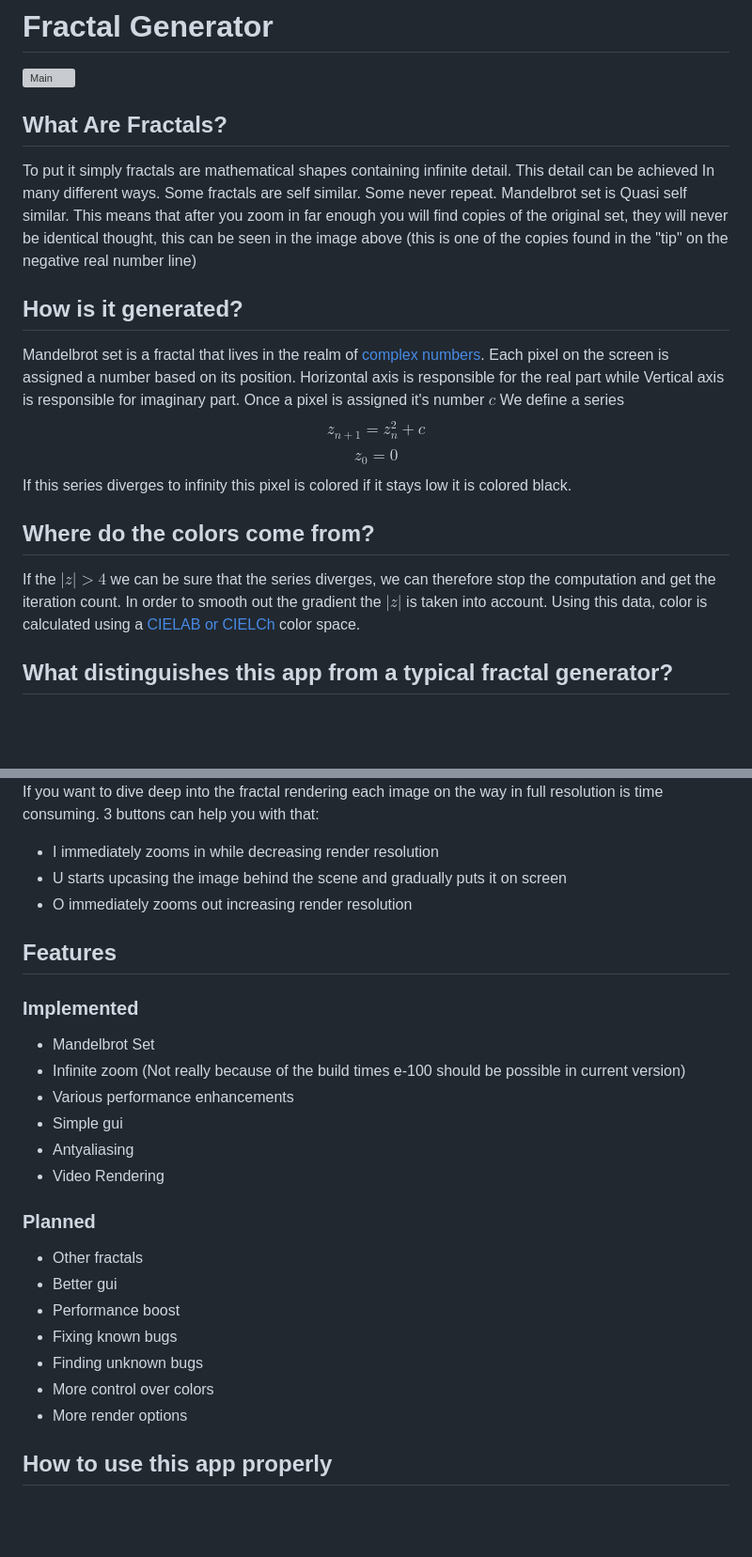
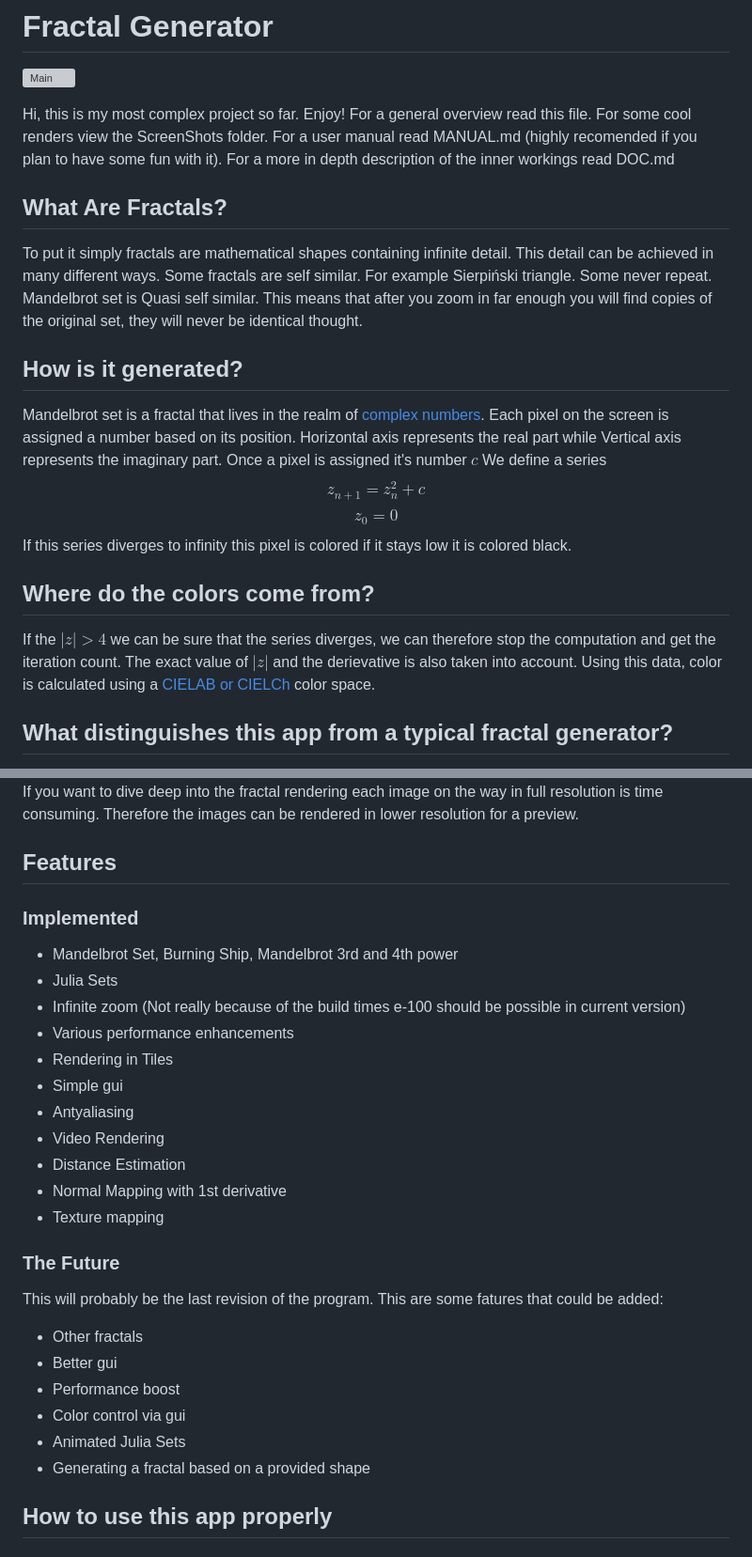
Before and after one commit to Mac-Adam/Infinite_Fractal_Unity, a Markdown page: README.md, 2 parts joined by grey strips. Shown at 94% size. GitHub-like rendering; blank space fills up the shorter version; grey boxes are pictures that could not be loaded.

```diff
--- a/README.md
+++ b/README.md
@@ -2,20 +2,27 @@
 
 ![Main](./ScreenShots/2.png)
 
+Hi, this is my most complex project so far. Enjoy!
+For a general overview read this file.
+For some cool renders view the ScreenShots folder.
+For a user manual read MANUAL.md (highly recomended if you plan to have some fun with it).
+For a more in depth description of the inner workings read DOC.md
+
 ## What Are Fractals?
 
 To put it simply fractals are mathematical shapes containing infinite detail.
-This detail can be achieved In many different ways. Some fractals are self similar.
-Some never repeat. Mandelbrot set is Quasi self similar.
+This detail can be achieved in many different ways.
+Some fractals are self similar. For example Sierpiński triangle.
+Some never repeat.
+Mandelbrot set is Quasi self similar.
 This means that after you zoom in far enough you will find copies of the original set,
-they will never be identical thought, this can be seen in the image above
-(this is one of the copies found in the "tip" on the negative real number line)
+they will never be identical thought.
 
 ## How is it generated?
 
 Mandelbrot set is a fractal that lives in the realm of [complex numbers](https://en.wikipedia.org/wiki/Complex_number).
 Each pixel on the screen is assigned a number based on its position.
-Horizontal axis is responsible for the real part while Vertical axis is responsible for imaginary part.
+Horizontal axis represents the real part while Vertical axis represents the imaginary part.
 Once a pixel is assigned it's number $c$ We define a series
 $$z_{n+1} = z_{n}^{2} + c$$
 $$z_{0} = 0$$
@@ -24,7 +31,7 @@ If this series diverges to infinity this pixel is colored if it stays low it is
 ## Where do the colors come from?
 
 If the $|z| > 4$ we can be sure that the series diverges, we can therefore stop the computation and get the iteration count.
-In order to smooth out the gradient the $|z|$ is taken into account.
+The exact value of $|z|$ and the derievative is also taken into account.
 Using this data, color is calculated using a [CIELAB or CIELCh](https://en.wikipedia.org/wiki/CIELAB_color_space) color space.
 
 ## What distinguishes this app from a typical fractal generator?
@@ -65,32 +75,36 @@ When you decide to move the image, data about already generated pixels is preser
 
 ![Pixels](./ScreenShots/3.png)
 If you want to dive deep into the fractal rendering each image on the way in full resolution is time consuming.
-3 buttons can help you with that:
-
-- I immediately zooms in while decreasing render resolution
-- U starts upcasing the image behind the scene and gradually puts it on screen
-- O immediately zooms out increasing render resolution
+Therefore the images can be rendered in lower resolution for a preview.
 
 ## Features
 
 ### Implemented
 
-- Mandelbrot Set
+- Mandelbrot Set, Burning Ship, Mandelbrot 3rd and 4th power
+- Julia Sets
 - Infinite zoom (Not really because of the build times e-100 should be possible in current version)
 - Various performance enhancements
+- Rendering in Tiles
 - Simple gui
 - Antyaliasing
 - Video Rendering
+- Distance Estimation
+- Normal Mapping with 1st derivative
+- Texture mapping
 
-### Planned
+
+### The Future
+
+This will probably be the last revision of the program.
+This are some fatures that could be added:
 
 - Other fractals
 - Better gui
 - Performance boost
-- Fixing known bugs
-- Finding unknown bugs
-- More control over colors
-- More render options
+- Color control via gui
+- Animated Julia Sets
+- Generating a fractal based on a provided shape
 
 ## How to use this app properly
 
```
Also changed, not shown: other parts of README.md (+6 -19 lines).
